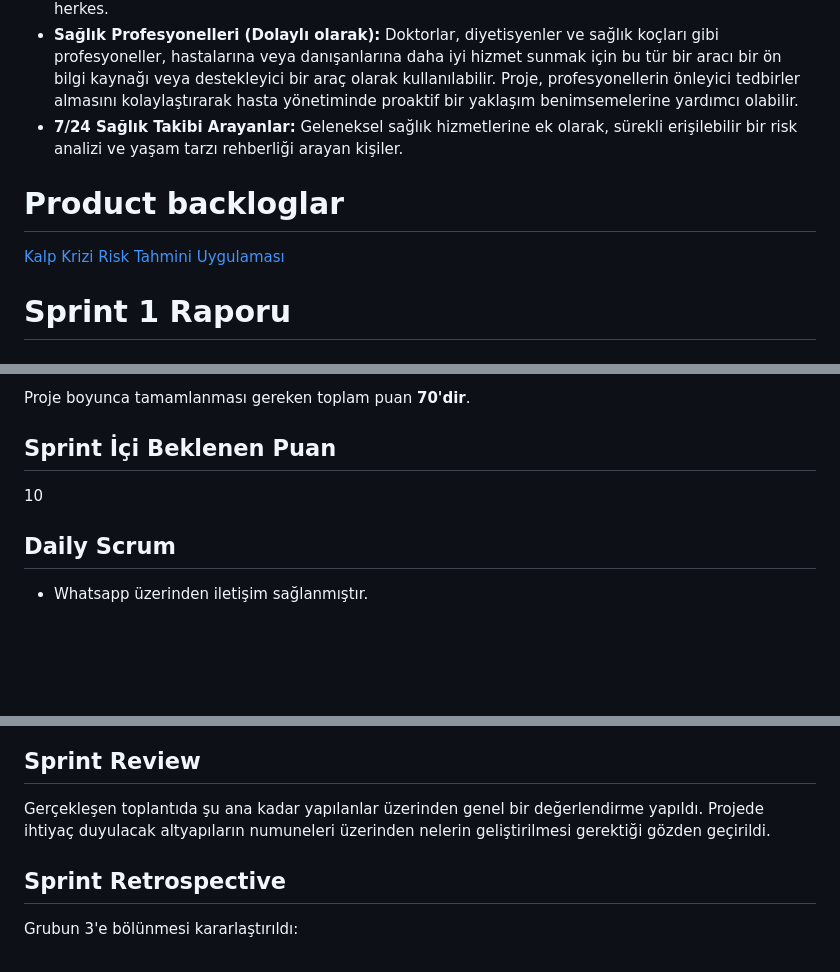
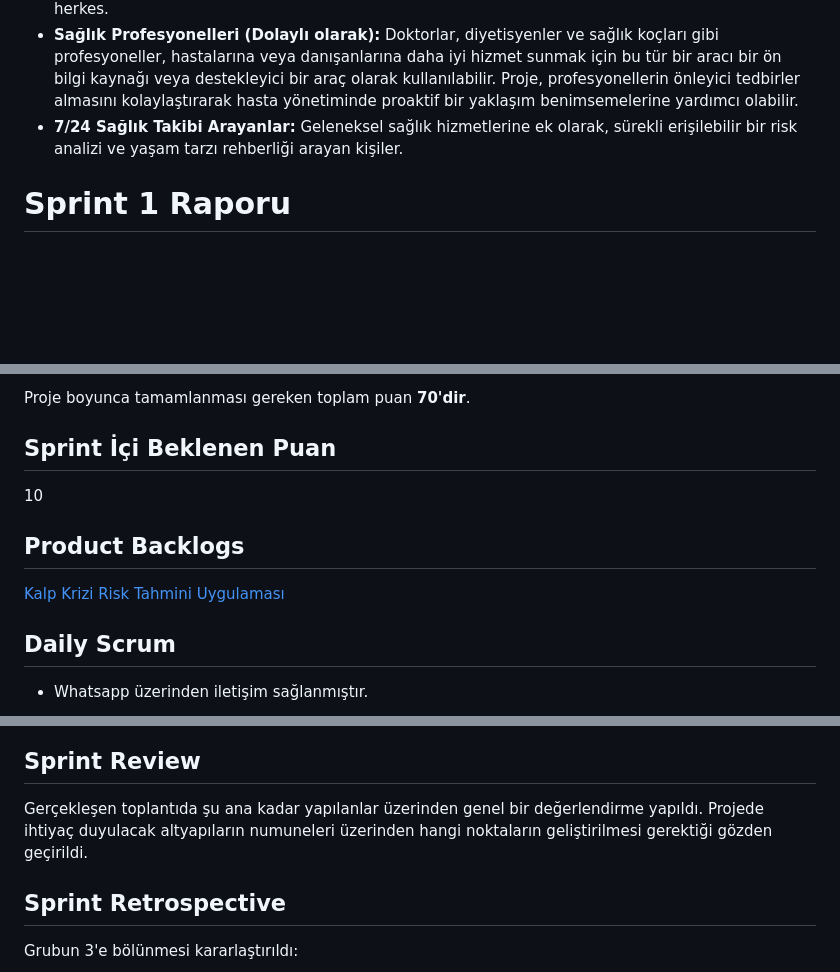
Before and after one commit to GulfemKupeli/Takim-205-Proje, a Markdown page: README.md, 3 parts joined by grey strips. Rendered like a GitHub page; blank space fills up the shorter version.

```diff
--- a/README.md
+++ b/README.md
@@ -108,8 +108,8 @@ Girilen tüm veriler, hem kullanıcı arayüzünde (frontend) anında geri bildi
 * **Sağlık Profesyonelleri (Dolaylı olarak):** Doktorlar, diyetisyenler ve sağlık koçları gibi profesyoneller, hastalarına veya danışanlarına daha iyi hizmet sunmak için bu tür bir aracı bir ön bilgi kaynağı veya destekleyici bir araç olarak kullanılabilir. Proje, profesyonellerin önleyici tedbirler almasını kolaylaştırarak hasta yönetiminde proaktif bir yaklaşım benimsemelerine yardımcı olabilir.
 * **7/24 Sağlık Takibi Arayanlar:** Geleneksel sağlık hizmetlerine ek olarak, sürekli erişilebilir bir risk analizi ve yaşam tarzı rehberliği arayan kişiler.
 
-# Product backloglar
-[Kalp Krizi Risk Tahmini Uygulaması](https://trello.com/invite/b/686640d8a2c4224f0b593859/ATTI209ccfdb3a91d40d26b764babd0083e3EB0389C8/kalp-krizi-risk-tahmini-uygulamasige)
+
+
 
 # Sprint 1 Raporu
 
@@ -127,6 +127,10 @@ Proje boyunca tamamlanması gereken toplam puan **70'dir**.
 
 10
 
+## Product Backlogs
+
+[Kalp Krizi Risk Tahmini Uygulaması](https://trello.com/invite/b/686640d8a2c4224f0b593859/ATTI209ccfdb3a91d40d26b764babd0083e3EB0389C8/kalp-krizi-risk-tahmini-uygulamasige)
+
 ## Daily Scrum
 
 * Whatsapp üzerinden iletişim sağlanmıştır.
@@ -135,7 +140,7 @@ Proje boyunca tamamlanması gereken toplam puan **70'dir**.
 
 ## Sprint Review
 
-Gerçekleşen toplantıda şu ana kadar yapılanlar üzerinden genel bir değerlendirme yapıldı. Projede ihtiyaç duyulacak altyapıların numuneleri üzerinden nelerin geliştirilmesi gerektiği gözden geçirildi.
+Gerçekleşen toplantıda şu ana kadar yapılanlar üzerinden genel bir değerlendirme yapıldı. Projede ihtiyaç duyulacak altyapıların numuneleri üzerinden hangi noktaların geliştirilmesi gerektiği gözden geçirildi.
 
 ## Sprint Retrospective
 
```
Also changed, not shown: other parts of README.md (+2 -1 lines).
